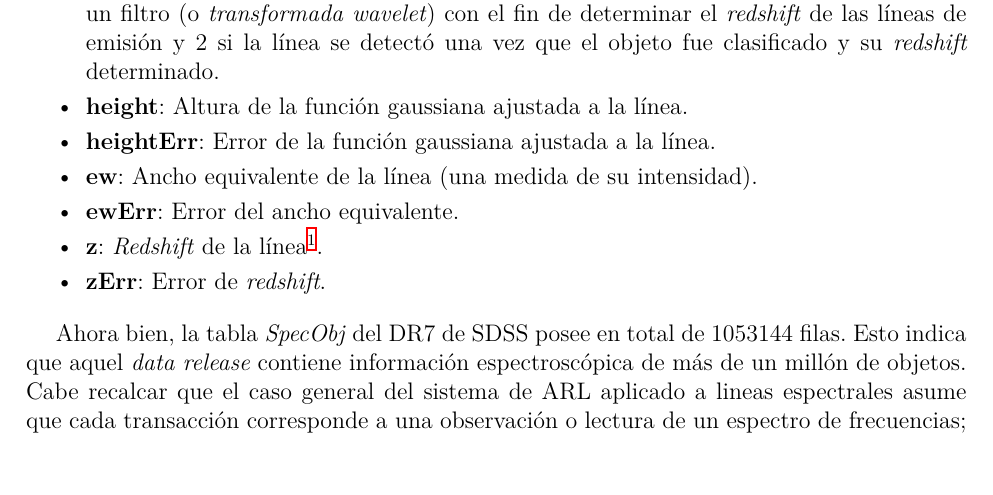
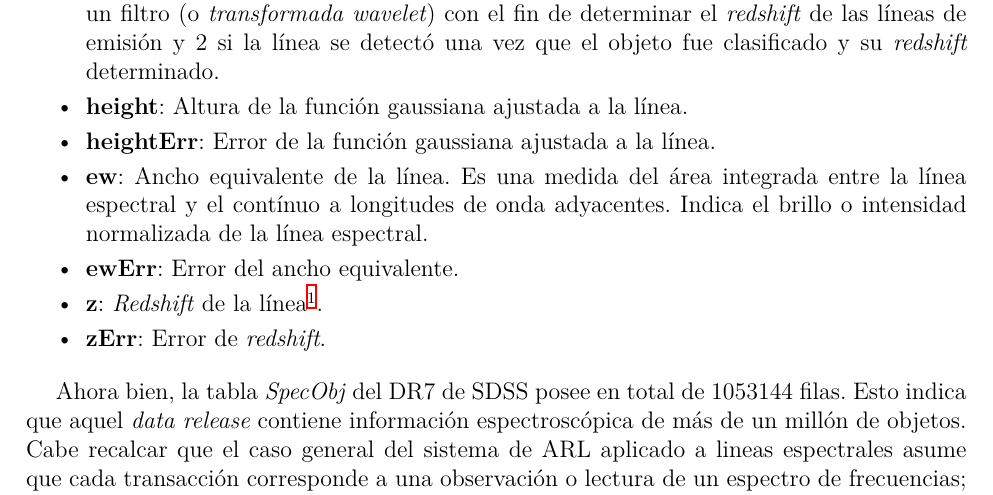
Before and after one commit to nmiranda/memoria, a LaTeX document (memoria.tex, which reads include/validacion.tex): part of page 41 of 57, cut so that both start at the same text. Compiled offline with XeLaTeX.

Commit message:
general structures

```diff
--- a/include/validacion.tex
+++ b/include/validacion.tex
@@ -47,7 +47,7 @@ A su vez, la tabla \textit{SpecLineAll} contiene información sobre cada una de
 \item \textbf{category}: 1 si la línea se detectó mediante el uso de ajuste de modelos luego de aplicar un filtro (o \textit{transformada wavelet}) con el fin de determinar el \textit{redshift} de las líneas de emisión y 2 si la línea se detectó una vez que el objeto fue clasificado y su \textit{redshift} determinado.
 \item \textbf{height}: Altura de la función gaussiana ajustada a la línea.
 \item \textbf{heightErr}: Error de la función gaussiana ajustada a la línea.
-\item \textbf{ew}: Ancho equivalente de la línea (una medida de su intensidad).
+\item \textbf{ew}: Ancho equivalente de la línea. Es una medida del área integrada entre la línea espectral y el contínuo a longitudes de onda adyacentes. Indica el brillo o intensidad normalizada de la línea espectral.
 \item \textbf{ewErr}: Error del ancho equivalente.
 \item \textbf{z}: \textit{Redshift} de la línea\footnote{Si es distinto la redshift del objeto en la tabla \textit{SpecObj} entonces la línea está mal identificada}.
 \item \textbf{zErr}: Error de \textit{redshift}.
```
